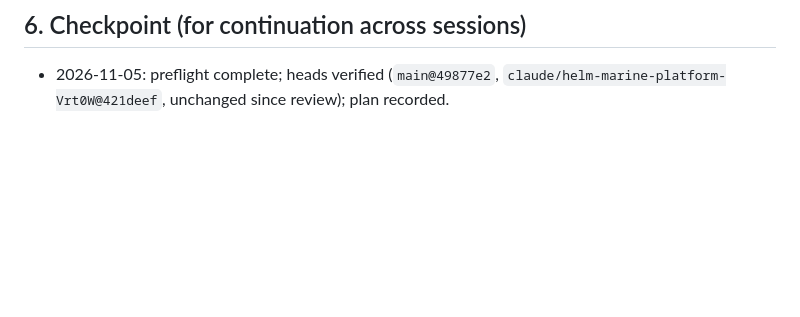
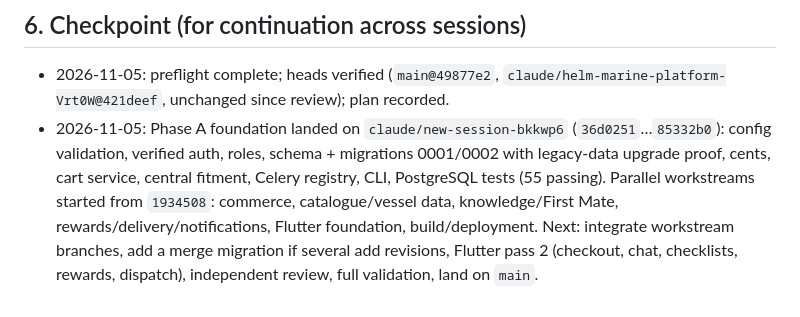
Before and after one commit to BalanceNow-ai/first_mate, a Markdown page: docs/08_delivery/Repair_Programme.md, the part around the change. Drawn GitHub-style; blank space fills up the shorter version.

Commit message:
Checkpoint: Phase A landed, workstreams started
Co-Authored-By: Claude Opus 5.5 <noreply@anthropic.com>
Claude-Session: https://claude.ai/code/session_014k4jdZyreuBapyKzc6fLpk

```diff
--- a/docs/08_delivery/Repair_Programme.md
+++ b/docs/08_delivery/Repair_Programme.md
@@ -105,3 +105,11 @@ Commands, environment, SHA, results.
 
 - 2026-11-05: preflight complete; heads verified (`main@49877e2`,
   `claude/helm-marine-platform-Vrt0W@421deef`, unchanged since review); plan recorded.
+- 2026-11-05: Phase A foundation landed on `claude/new-session-bkkwp6` (`36d0251`…`85332b0`):
+  config validation, verified auth, roles, schema + migrations 0001/0002 with legacy-data
+  upgrade proof, cents, cart service, central fitment, Celery registry, CLI, PostgreSQL
+  tests (55 passing). Parallel workstreams started from `1934508`: commerce,
+  catalogue/vessel data, knowledge/First Mate, rewards/delivery/notifications, Flutter
+  foundation, build/deployment. Next: integrate workstream branches, add a merge
+  migration if several add revisions, Flutter pass 2 (checkout, chat, checklists,
+  rewards, dispatch), independent review, full validation, land on `main`.
```
